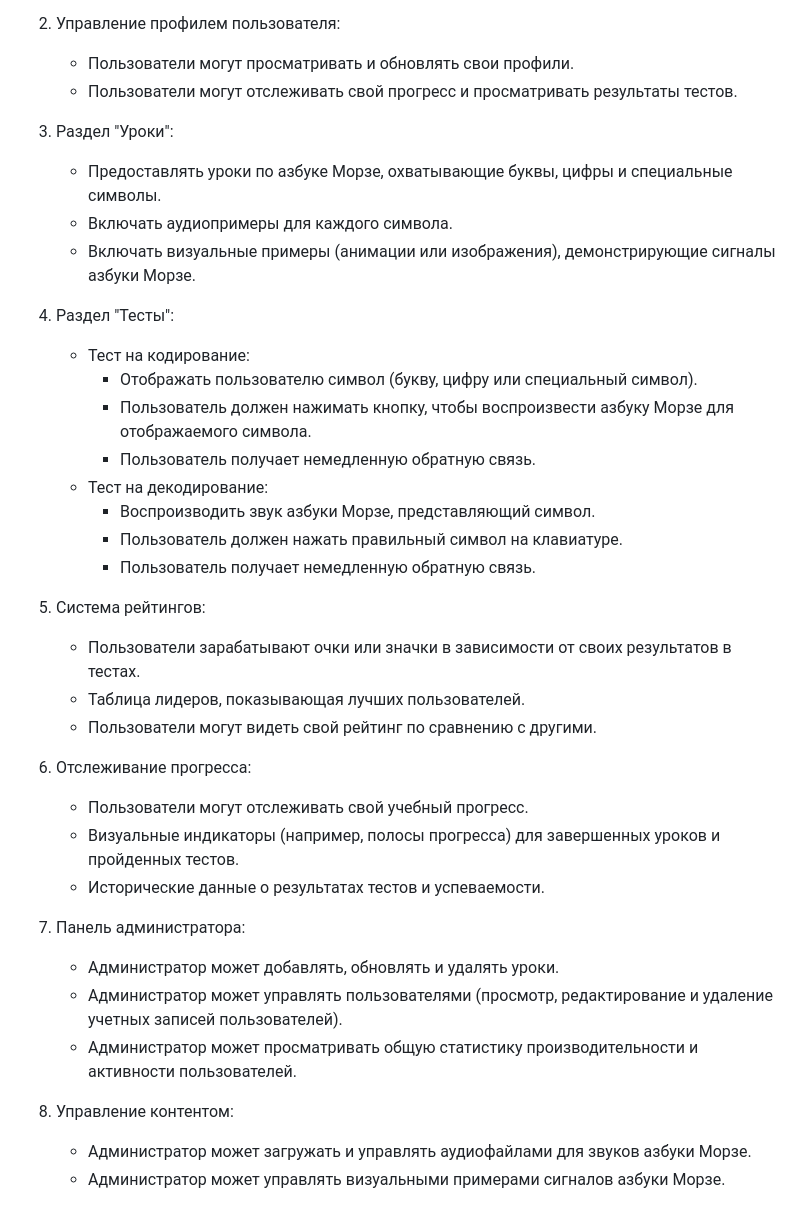
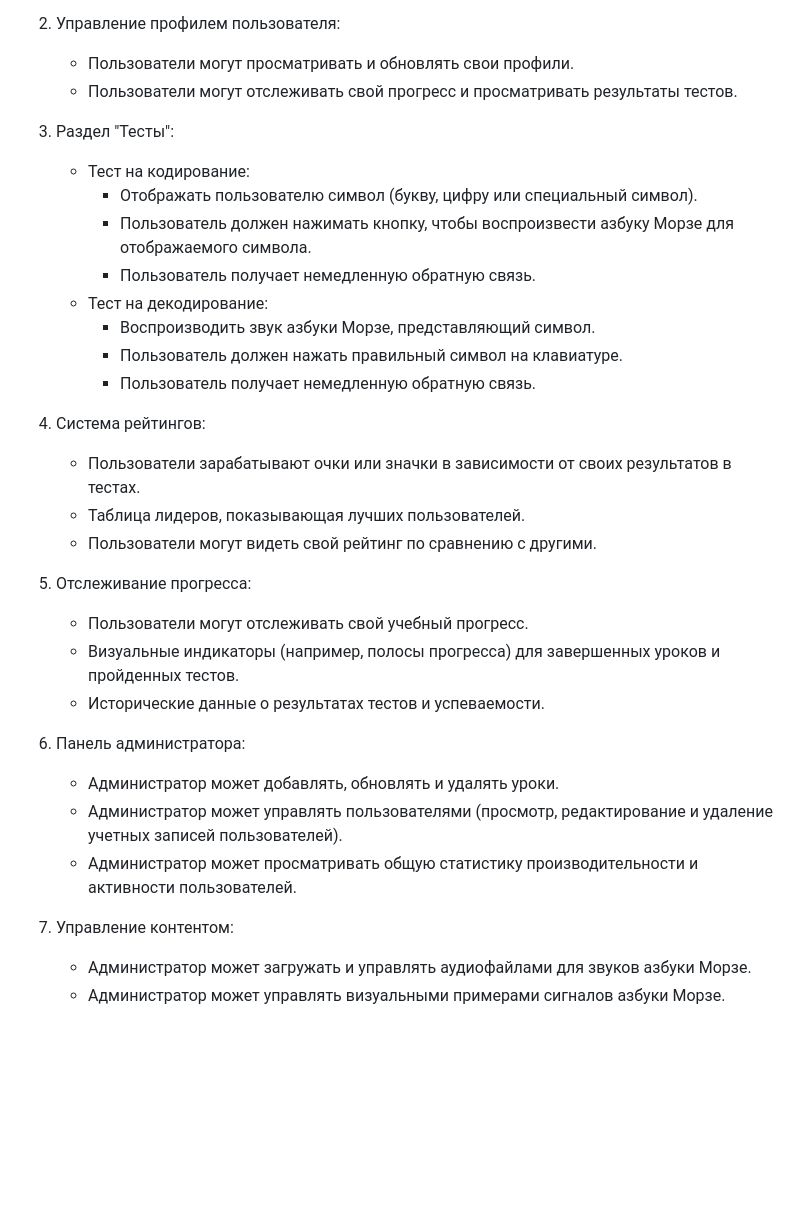
Before and after one commit to AksiLipe/project_practice, a Markdown page: README.md, the part around the change. GitHub-like rendering; blank space fills up the shorter version.

```diff
--- a/README.md
+++ b/README.md
@@ -31,12 +31,7 @@ DuoCypher — это интерактивное веб-приложение, п
    - Пользователи могут просматривать и обновлять свои профили.
    - Пользователи могут отслеживать свой прогресс и просматривать результаты тестов.
 
-3. Раздел "Уроки":
-   - Предоставлять уроки по азбуке Морзе, охватывающие буквы, цифры и специальные символы.
-   - Включать аудиопримеры для каждого символа.
-   - Включать визуальные примеры (анимации или изображения), демонстрирующие сигналы азбуки Морзе.
-
-4. Раздел "Тесты":
+3. Раздел "Тесты":
    - Тест на кодирование:
      - Отображать пользователю символ (букву, цифру или специальный символ).
      - Пользователь должен нажимать кнопку, чтобы воспроизвести азбуку Морзе для отображаемого символа.
@@ -46,22 +41,22 @@ DuoCypher — это интерактивное веб-приложение, п
      - Пользователь должен нажать правильный символ на клавиатуре.
      - Пользователь получает немедленную обратную связь.
 
-5. Система рейтингов:
+4. Система рейтингов:
    - Пользователи зарабатывают очки или значки в зависимости от своих результатов в тестах.
    - Таблица лидеров, показывающая лучших пользователей.
    - Пользователи могут видеть свой рейтинг по сравнению с другими.
 
-6. Отслеживание прогресса:
+5. Отслеживание прогресса:
    - Пользователи могут отслеживать свой учебный прогресс.
    - Визуальные индикаторы (например, полосы прогресса) для завершенных уроков и пройденных тестов.
    - Исторические данные о результатах тестов и успеваемости.
 
-7. Панель администратора:
+6. Панель администратора:
    - Администратор может добавлять, обновлять и удалять уроки.
    - Администратор может управлять пользователями (просмотр, редактирование и удаление учетных записей пользователей).
    - Администратор может просматривать общую статистику производительности и активности пользователей.
 
-8. Управление контентом:
+7. Управление контентом:
    - Администратор может загружать и управлять аудиофайлами для звуков азбуки Морзе.
    - Администратор может управлять визуальными примерами сигналов азбуки Морзе.
 
```
